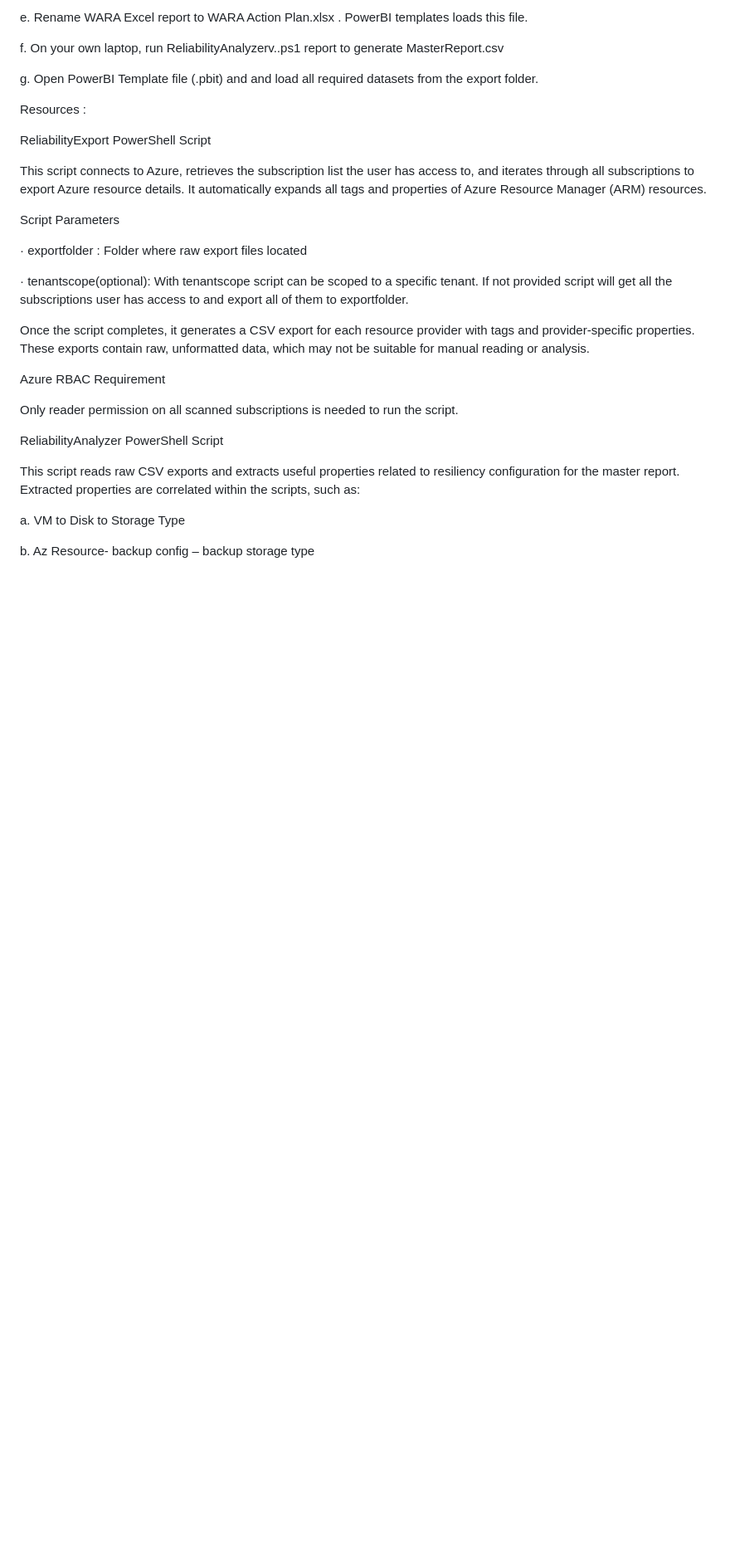
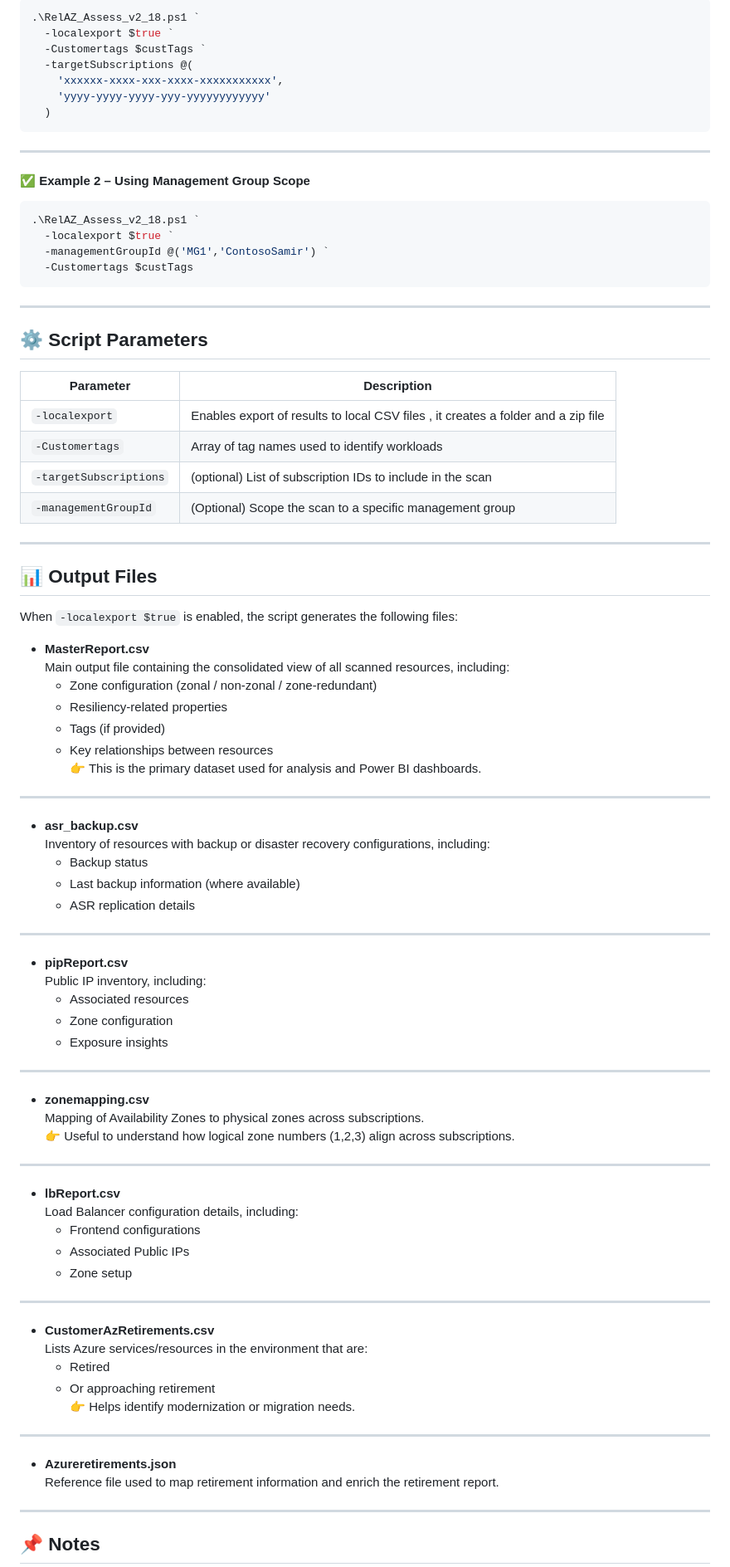
Before and after one commit to sazzouz1/Resilient, a Markdown page: README.md, the part around one of its changes. Shown at 83% size. GitHub-like rendering; blank space fills up the shorter version.

````diff
--- a/README.md
+++ b/README.md
@@ -44,42 +77,94 @@ c. Ask customer to zip and share all raw export files (report_<AzureProvider>.cs
 
-e. Rename WARA Excel report to WARA Action Plan.xlsx . PowerBI templates loads this file.
+```powershell
+.\RelAZ_Assess_v2_18.ps1 `
+  -localexport $true `
+  -Customertags $custTags `
+  -targetSubscriptions @(
+    'xxxxxx-xxxx-xxx-xxxx-xxxxxxxxxxx',
+    'yyyy-yyyy-yyyy-yyy-yyyyyyyyyyyy'
+  )
+```
 
-f. On your own laptop, run ReliabilityAnalyzerv..ps1 report to generate MasterReport.csv
+---
 
-g. Open PowerBI Template file (.pbit) and and load all required datasets from the export folder.
+#### ✅ Example 2 – Using Management Group Scope
 
-Resources :
+```powershell
+.\RelAZ_Assess_v2_18.ps1 `
+  -localexport $true `
+  -managementGroupId @('MG1','ContosoSamir') `
+  -Customertags $custTags
+```
 
+---
 
-ReliabilityExport PowerShell Script
+## ⚙️ Script Parameters
 
+| Parameter | Description |
+|----------|------------|
+| `-localexport` | Enables export of results to local CSV files , it creates a folder and a zip file |
+| `-Customertags` | Array of tag names used to identify workloads |
+| `-targetSubscriptions` |(optional) List of subscription IDs to include in the scan |
+| `-managementGroupId` | (Optional) Scope the scan to a specific management group |
 
-This script connects to Azure, retrieves the subscription list the user has access to, and iterates through all subscriptions to export Azure resource details. It automatically expands all tags and properties of Azure Resource Manager (ARM) resources.
+---
 
-Script Parameters
+## 📊 Output Files
 
-· exportfolder : Folder where raw export files located
+When `-localexport $true` is enabled, the script generates the following files:
 
-· tenantscope(optional): With tenantscope script can be scoped to a specific tenant. If not provided script will get all the subscriptions user has access to and export all of them to exportfolder.
+- **MasterReport.csv**
+  Main output file containing the consolidated view of all scanned resources, including:
+  - Zone configuration (zonal / non-zonal / zone-redundant)
+  - Resiliency-related properties
+  - Tags (if provided)
+  - Key relationships between resources
+  👉 This is the primary dataset used for analysis and Power BI dashboards.
 
+---
 
+- **asr_backup.csv**
+  Inventory of resources with backup or disaster recovery configurations, including:
+  - Backup status
+  - Last backup information (where available)
+  - ASR replication details
 
+---
 
+- **pipReport.csv**
+  Public IP inventory, including:
+  - Associated resources
+  - Zone configuration
+  - Exposure insights
 
+---
 
-Once the script completes, it generates a CSV export for each resource provider with tags and provider-specific properties. These exports contain raw, unformatted data, which may not be suitable for manual reading or analysis.
+- **zonemapping.csv**
+  Mapping of Availability Zones to physical zones across subscriptions.
+  👉 Useful to understand how logical zone numbers (1,2,3) align across subscriptions.
 
+---
 
-Azure RBAC Requirement
+- **lbReport.csv**
+  Load Balancer configuration details, including:
+  - Frontend configurations
+  - Associated Public IPs
+  - Zone setup
 
-Only reader permission on all scanned subscriptions is needed to run the script.
+---
 
-ReliabilityAnalyzer PowerShell Script
+- **CustomerAzRetirements.csv**
+  Lists Azure services/resources in the environment that are:
+  - Retired
+  - Or approaching retirement
+  👉 Helps identify modernization or migration needs.
 
+---
 
-This script reads raw CSV exports and extracts useful properties related to resiliency configuration for the master report. Extracted properties are correlated within the scripts, such as:
+- **Azureretirements.json**
+  Reference file used to map retirement information and enrich the retirement report.
 
-a. VM to Disk to Storage Type
+---
 
-b. Az Resource- backup config – backup storage type
+## 📌 Notes
 
````
Also changed, not shown: other parts of README.md (+315 -49 lines).
